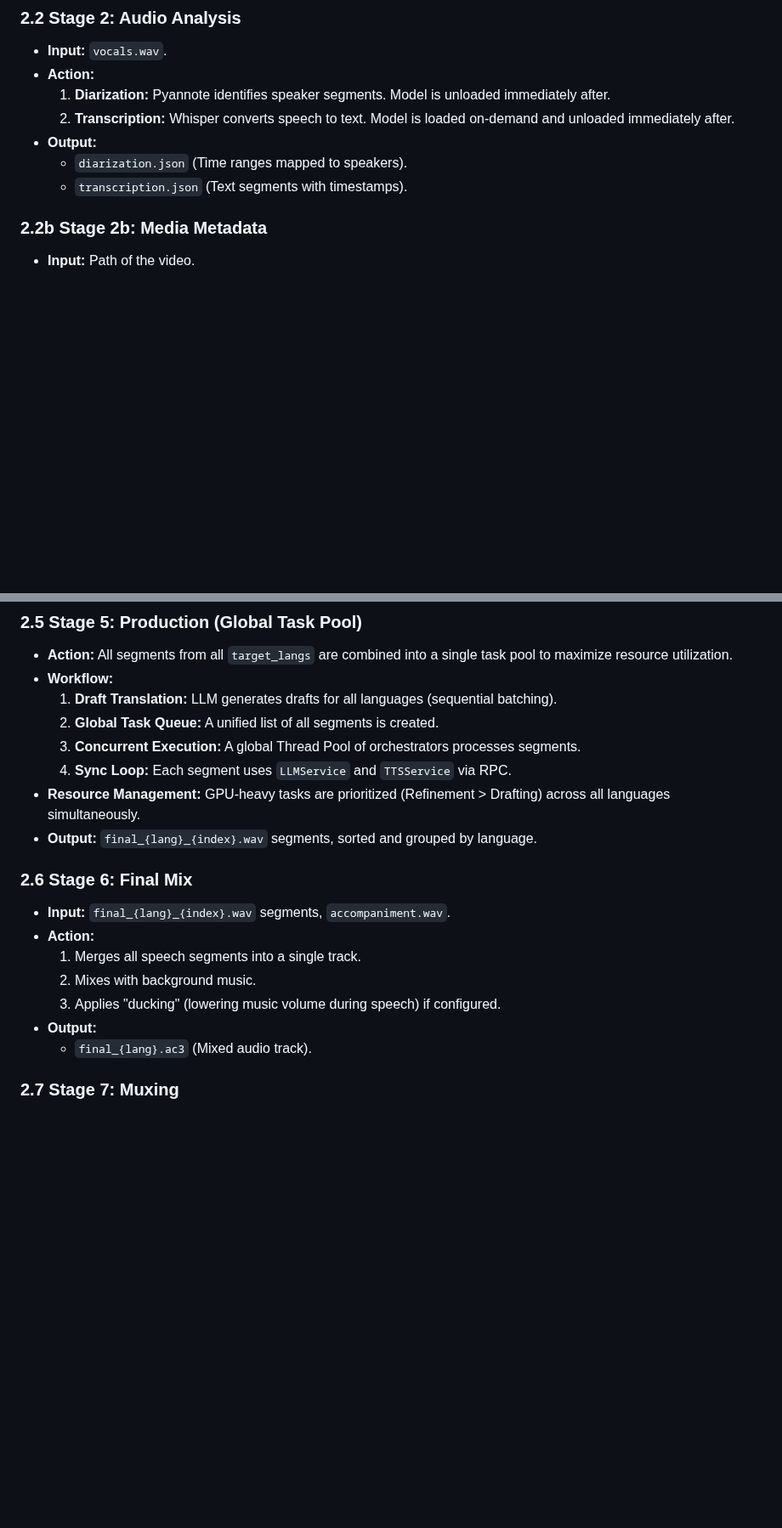
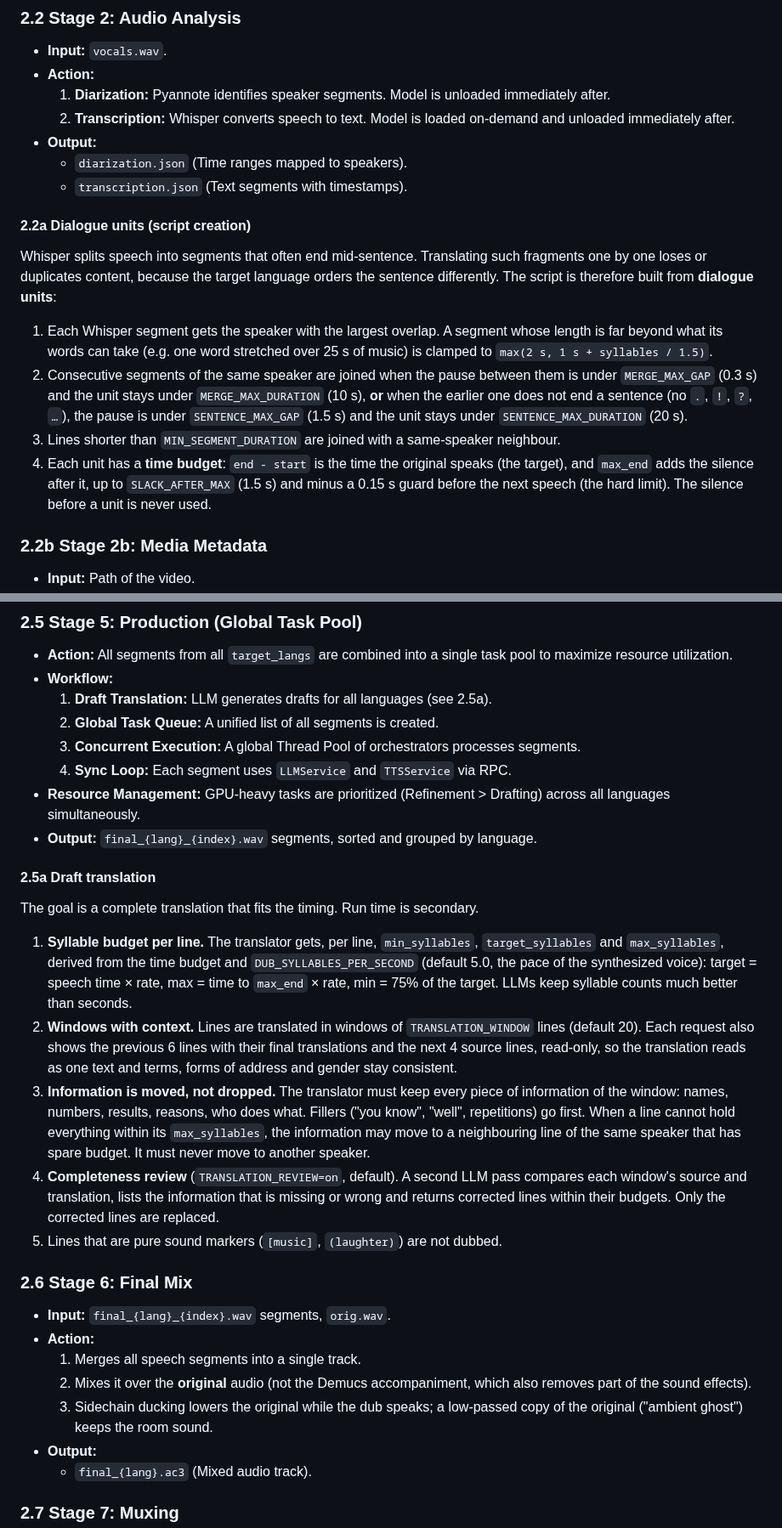
Before and after one commit to neutrinus/dubarr, a Markdown page: specification/specs/001_video_processing_pipeline.md, 2 parts joined by grey strips. Shown at 85% size. Rendered like a GitHub page; blank space fills up the shorter version.

```diff
--- a/specification/specs/001_video_processing_pipeline.md
+++ b/specification/specs/001_video_processing_pipeline.md
@@ -26,6 +26,20 @@ The system verifies model presence and downloads missing files. To maximize avai
 *   **Output:**
     *   `diarization.json` (Time ranges mapped to speakers).
     *   `transcription.json` (Text segments with timestamps).
+
+#### 2.2a Dialogue units (script creation)
+Whisper splits speech into segments that often end mid-sentence. Translating such fragments one by one loses or
+duplicates content, because the target language orders the sentence differently. The script is therefore built from
+**dialogue units**:
+1.  Each Whisper segment gets the speaker with the largest overlap. A segment whose length is far beyond what its words
+    can take (e.g. one word stretched over 25 s of music) is clamped to `max(2 s, 1 s + syllables / 1.5)`.
+2.  Consecutive segments of the same speaker are joined when the pause between them is under `MERGE_MAX_GAP` (0.3 s) and
+    the unit stays under `MERGE_MAX_DURATION` (10 s), **or** when the earlier one does not end a sentence (no `.`, `!`,
+    `?`, `…`), the pause is under `SENTENCE_MAX_GAP` (1.5 s) and the unit stays under `SENTENCE_MAX_DURATION` (20 s).
+3.  Lines shorter than `MIN_SEGMENT_DURATION` are joined with a same-speaker neighbour.
+4.  Each unit has a **time budget**: `end - start` is the time the original speaks (the target), and `max_end` adds the
+    silence after it, up to `SLACK_AFTER_MAX` (1.5 s) and minus a 0.15 s guard before the next speech (the hard limit).
+    The silence before a unit is never used.
 
 ### 2.2b Stage 2b: Media Metadata
 *   **Input:** Path of the video.
@@ -64,19 +78,38 @@ The system verifies model presence and downloads missing files. To maximize avai
 ### 2.5 Stage 5: Production (Global Task Pool)
 *   **Action:** All segments from all `target_langs` are combined into a single task pool to maximize resource utilization.
 *   **Workflow:**
-    1.  **Draft Translation:** LLM generates drafts for all languages (sequential batching).
+    1.  **Draft Translation:** LLM generates drafts for all languages (see 2.5a).
     2.  **Global Task Queue:** A unified list of all segments is created.
     3.  **Concurrent Execution:** A global Thread Pool of orchestrators processes segments.
     4.  **Sync Loop:** Each segment uses `LLMService` and `TTSService` via RPC.
 *   **Resource Management:** GPU-heavy tasks are prioritized (Refinement > Drafting) across all languages simultaneously.
 *   **Output:** `final_{lang}_{index}.wav` segments, sorted and grouped by language.
 
+#### 2.5a Draft translation
+The goal is a complete translation that fits the timing. Run time is secondary.
+1.  **Syllable budget per line.** The translator gets, per line, `min_syllables`, `target_syllables` and `max_syllables`,
+    derived from the time budget and `DUB_SYLLABLES_PER_SECOND` (default 5.0, the pace of the synthesized voice):
+    target = speech time × rate, max = time to `max_end` × rate, min = 75% of the target. LLMs keep syllable counts much
+    better than seconds.
+2.  **Windows with context.** Lines are translated in windows of `TRANSLATION_WINDOW` lines (default 20). Each request
+    also shows the previous 6 lines with their final translations and the next 4 source lines, read-only, so the
+    translation reads as one text and terms, forms of address and gender stay consistent.
+3.  **Information is moved, not dropped.** The translator must keep every piece of information of the window: names,
+    numbers, results, reasons, who does what. Fillers ("you know", "well", repetitions) go first. When a line cannot
+    hold everything within its `max_syllables`, the information may move to a neighbouring line of the same speaker that
+    has spare budget. It must never move to another speaker.
+4.  **Completeness review** (`TRANSLATION_REVIEW=on`, default). A second LLM pass compares each window's source and
+    translation, lists the information that is missing or wrong and returns corrected lines within their budgets. Only
+    the corrected lines are replaced.
+5.  Lines that are pure sound markers (`[music]`, `(laughter)`) are not dubbed.
+
 ### 2.6 Stage 6: Final Mix
-*   **Input:** `final_{lang}_{index}.wav` segments, `accompaniment.wav`.
+*   **Input:** `final_{lang}_{index}.wav` segments, `orig.wav`.
 *   **Action:**
     1.  Merges all speech segments into a single track.
-    2.  Mixes with background music.
-    3.  Applies "ducking" (lowering music volume during speech) if configured.
+    2.  Mixes it over the **original** audio (not the Demucs accompaniment, which also removes part of the sound effects).
+    3.  Sidechain ducking lowers the original while the dub speaks; a low-passed copy of the original ("ambient ghost")
+        keeps the room sound.
 *   **Output:**
     *   `final_{lang}.ac3` (Mixed audio track).
 
```
Also changed, not shown: specification/specs/002_synchronization_engine.md (+46 -36 lines).
